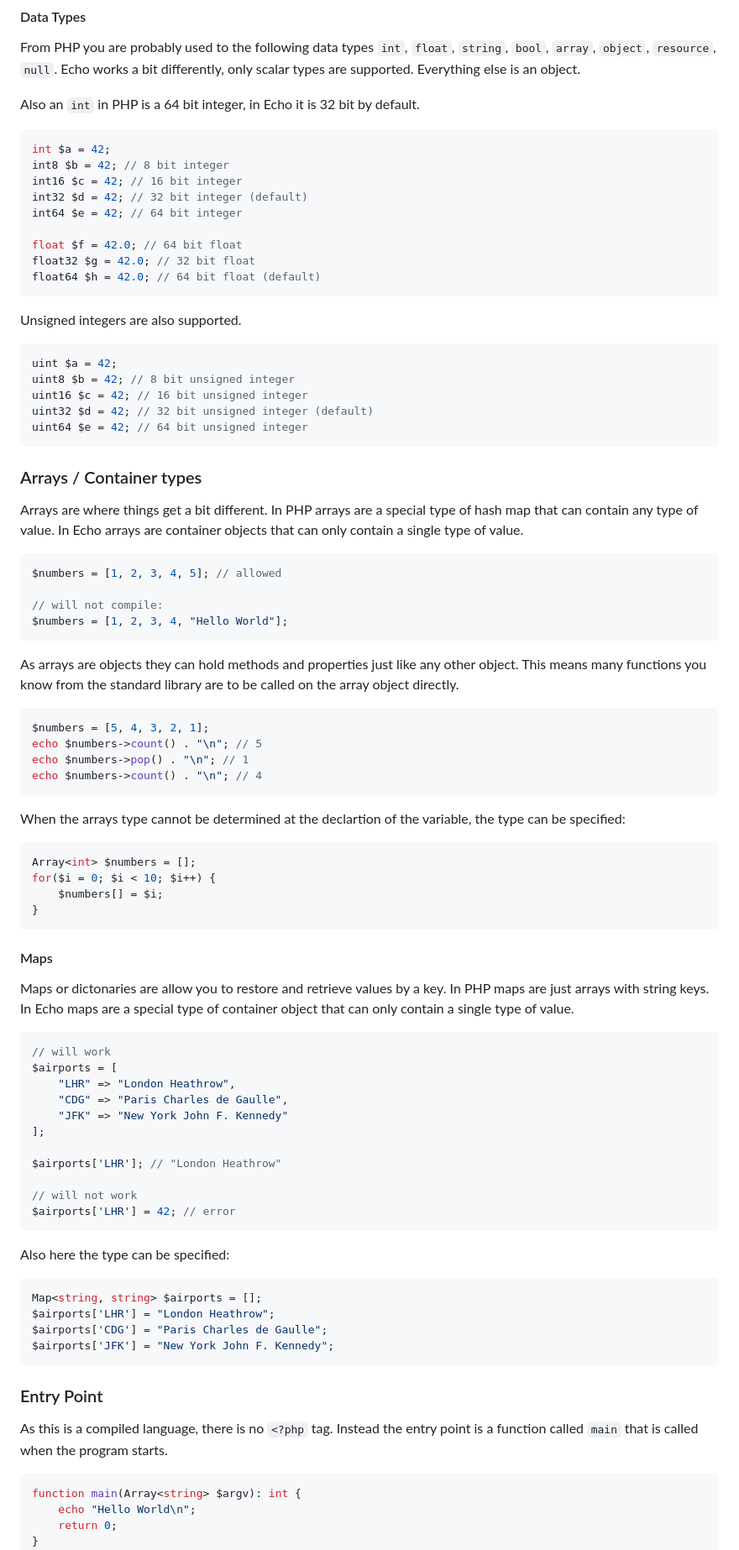
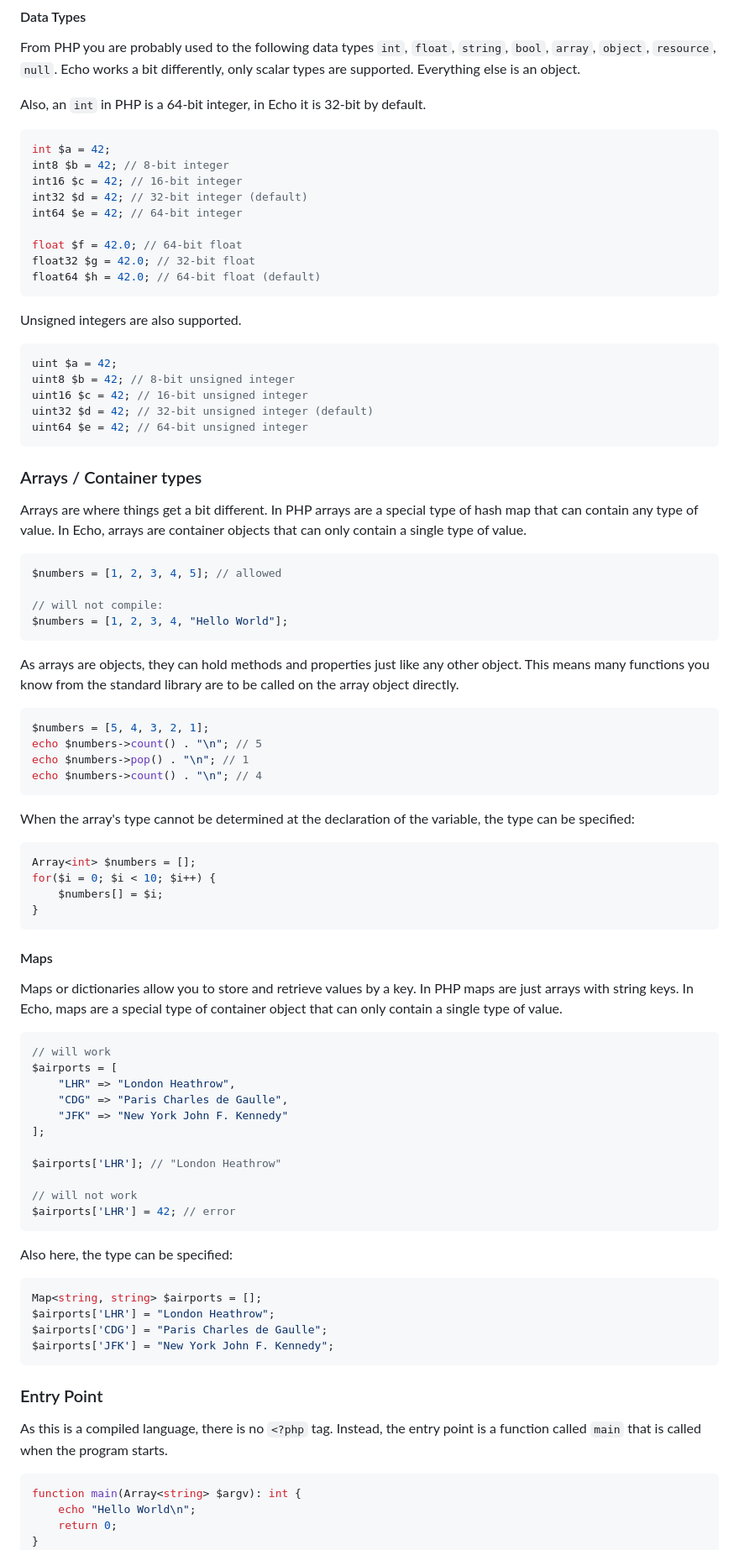
Before and after one commit to echolang/echo, a Markdown page: CONCEPT.md, the part around the change printed below. Shown: that part at 84% size. Drawn GitHub-style.

````diff
--- a/CONCEPT.md
+++ b/CONCEPT.md
@@ -54,33 +54,33 @@ $a = 50; // error
 
 From PHP you are probably used to the following data types `int`, `float`, `string`, `bool`, `array`, `object`, `resource`, `null`. Echo works a bit differently, only scalar types are supported. Everything else is an object.
 
-Also an `int` in PHP is a 64 bit integer, in Echo it is 32 bit by default.
+Also, an `int` in PHP is a 64-bit integer, in Echo it is 32-bit by default.
 
 ```php
 int $a = 42;
-int8 $b = 42; // 8 bit integer
-int16 $c = 42; // 16 bit integer
-int32 $d = 42; // 32 bit integer (default)
-int64 $e = 42; // 64 bit integer
+int8 $b = 42; // 8-bit integer
+int16 $c = 42; // 16-bit integer
+int32 $d = 42; // 32-bit integer (default)
+int64 $e = 42; // 64-bit integer
 
-float $f = 42.0; // 64 bit float
-float32 $g = 42.0; // 32 bit float
-float64 $h = 42.0; // 64 bit float (default)
+float $f = 42.0; // 64-bit float
+float32 $g = 42.0; // 32-bit float
+float64 $h = 42.0; // 64-bit float (default)
 ```
 
 Unsigned integers are also supported.
 
 ```php
 uint $a = 42;
-uint8 $b = 42; // 8 bit unsigned integer
-uint16 $c = 42; // 16 bit unsigned integer
-uint32 $d = 42; // 32 bit unsigned integer (default)
-uint64 $e = 42; // 64 bit unsigned integer
+uint8 $b = 42; // 8-bit unsigned integer
+uint16 $c = 42; // 16-bit unsigned integer
+uint32 $d = 42; // 32-bit unsigned integer (default)
+uint64 $e = 42; // 64-bit unsigned integer
 ```
 
 ### Arrays / Container types
 
-Arrays are where things get a bit different. In PHP arrays are a special type of hash map that can contain any type of value. In Echo arrays are container objects that can only contain a single type of value.
+Arrays are where things get a bit different. In PHP arrays are a special type of hash map that can contain any type of value. In Echo, arrays are container objects that can only contain a single type of value.
 
 ```php
 $numbers = [1, 2, 3, 4, 5]; // allowed
@@ -89,7 +89,7 @@ $numbers = [1, 2, 3, 4, 5]; // allowed
 $numbers = [1, 2, 3, 4, "Hello World"];
 ```
 
-As arrays are objects they can hold methods and properties just like any other object. This means many functions you know from the standard library are to be called on the array object directly.
+As arrays are objects, they can hold methods and properties just like any other object. This means many functions you know from the standard library are to be called on the array object directly.
 
 ```php
 $numbers = [5, 4, 3, 2, 1];
@@ -98,7 +98,7 @@ echo $numbers->pop() . "\n"; // 1
 echo $numbers->count() . "\n"; // 4
 ```
 
-When the arrays type cannot be determined at the declartion of the variable, the type can be specified:
+When the array's type cannot be determined at the declaration of the variable, the type can be specified:
 
 ```php
 Array<int> $numbers = [];
@@ -109,7 +109,7 @@ for($i = 0; $i < 10; $i++) {
 
 #### Maps
 
-Maps or dictonaries are allow you to restore and retrieve values by a key. In PHP maps are just arrays with string keys. In Echo maps are a special type of container object that can only contain a single type of value.
+Maps or dictionaries allow you to store and retrieve values by a key. In PHP maps are just arrays with string keys. In Echo, maps are a special type of container object that can only contain a single type of value.
 
 ```php
 // will work
@@ -125,7 +125,7 @@ $airports['LHR']; // "London Heathrow"
 $airports['LHR'] = 42; // error
 ```
 
-Also here the type can be specified:
+Also here, the type can be specified:
 
 ```php
 Map<string, string> $airports = [];
@@ -136,7 +136,7 @@ $airports['JFK'] = "New York John F. Kennedy";
 
 ### Entry Point
 
-As this is a compiled language, there is no `<?php` tag. Instead the entry point is a function called `main` that is called when the program starts.
+As this is a compiled language, there is no `<?php` tag. Instead, the entry point is a function called `main` that is called when the program starts.
 
 ```php
 function main(Array<string> $argv): int {
````
Also changed, not shown: other parts of CONCEPT.md (+20 -35 lines).
